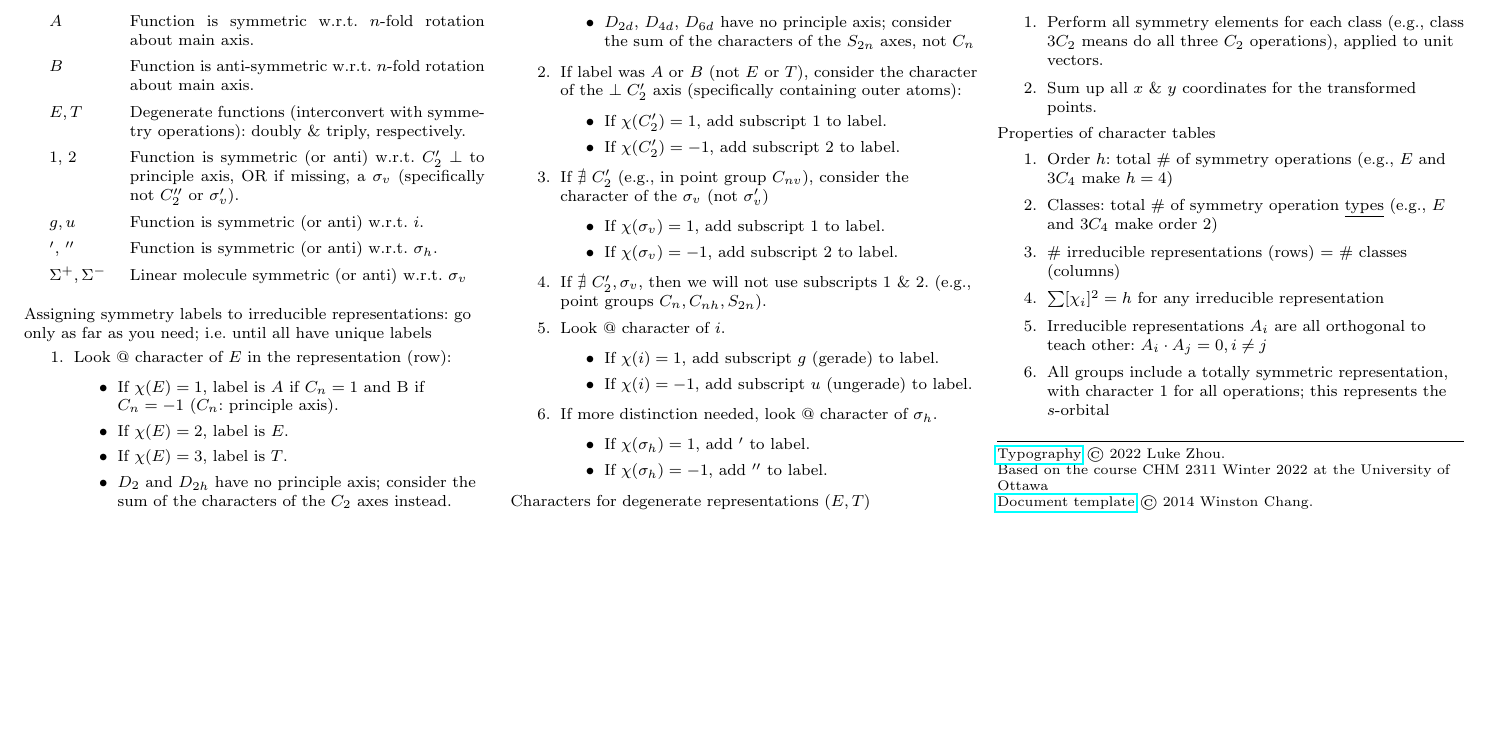
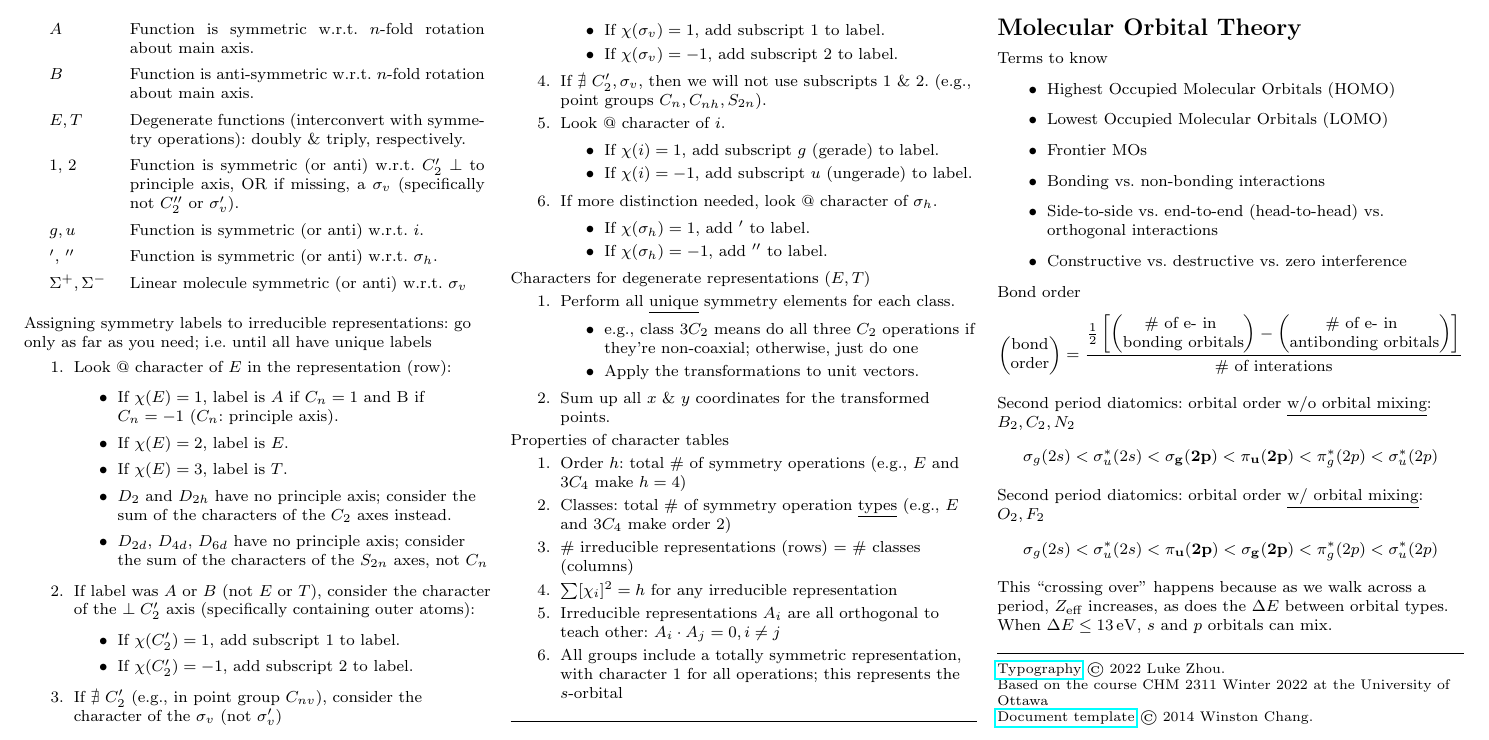
Before and after one commit to zhouluke/PhysicsFormulas, a LaTeX document (CHM2311-StructureBinding.tex): part of page 3 of 3, cut so that both start at the same text, the shorter picture padded with empty space. Compiled offline with pdfLaTeX.

Commit message:
CHM 2311: beginnings of MO theory

```diff
--- a/CHM2311-StructureBinding.tex
+++ b/CHM2311-StructureBinding.tex
@@ -515,7 +515,11 @@ Assigning symmetry labels to irreducible representations: go only as far as you
 
 Characters for degenerate representations ($E, T$)
 \begin{enumerate}
-	\item Perform all symmetry elements for each class (e.g., class $3C_2$ means do all three $C_2$ operations), applied to unit vectors.
+	\item Perform all \underline{unique} symmetry elements for each class.
+	\begin{itemize}
+		\item e.g., class $3C_2$ means do all three $C_2$ operations if they're non-coaxial; otherwise, just do one
+		\item Apply the transformations to unit vectors.
+	\end{itemize}
 	\item Sum up all $x$ \& $y$ coordinates for the transformed points.
 \end{enumerate}
 
@@ -529,10 +533,54 @@ Properties of character tables
 	\item All groups include a totally symmetric representation, with character 1 for all operations; this represents the $s$-orbital
 \end{enumerate}
 
+\hrulefill
+
+\section{Molecular Orbital Theory}
+
+Terms to know
+\begin{itemize}
+	\item Highest Occupied Molecular Orbitals (HOMO)
+	\item Lowest Occupied Molecular Orbitals (LOMO)
+	\item Frontier MOs
+	\item Bonding vs. non-bonding interactions
+	\item Side-to-side vs. end-to-end (head-to-head) vs. orthogonal interactions
+	\item Constructive vs. destructive vs. zero interference
+\end{itemize}
 
 
+
+Bond order
+\[
+\begin{pmatrix}
+	\text{bond} \\
+	\text{order}
+\end{pmatrix}
+=
+\frac{
+	\frac{1}{2}
+	\left[
+		\begin{pmatrix}
+			\text{\# of e- in } \\
+			\text{bonding orbitals}
+		\end{pmatrix}
+		-
+		\begin{pmatrix}
+			\text{\# of e- in } \\
+			\text{antibonding orbitals}
+		\end{pmatrix}
+	\right]
+}{\text{\# of interations}}
+\]
+
+Second period diatomics: orbital order \underline{w/o orbital mixing}: $B_2, C_2, N_2$
+\[ \sigma_g(2s) < \sigma_u^*(2s) < \mathbf{\sigma_g(2p) < \pi_u(2p)} < \pi_g^*(2p) < \sigma_u^*(2p) \]
+
+Second period diatomics: orbital order \underline{w/ orbital mixing}: $O_2, F_2$
+\[ \sigma_g(2s) < \sigma_u^*(2s) < \mathbf{\pi_u(2p) < \sigma_g(2p)} < \pi_g^*(2p) < \sigma_u^*(2p) \]
+
+This ``crossing over" happens because as we walk across a period, $Z_\text{eff}$ increases, as does the $\Delta E$ between orbital types. When $\Delta E \leq \SI{13}{\electronvolt}$, $s$ and $p$ orbitals can mix.
+
 \hrulefill
-
 
 \scriptsize
 
```
